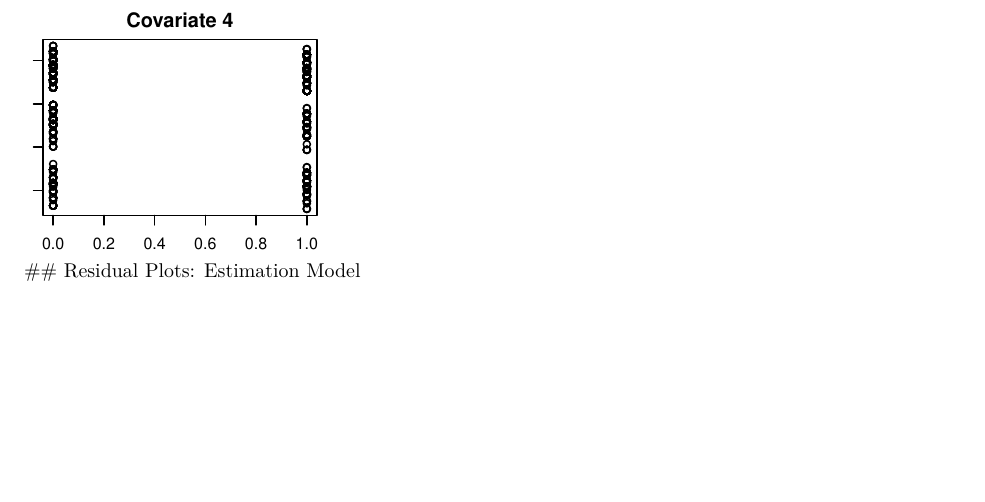
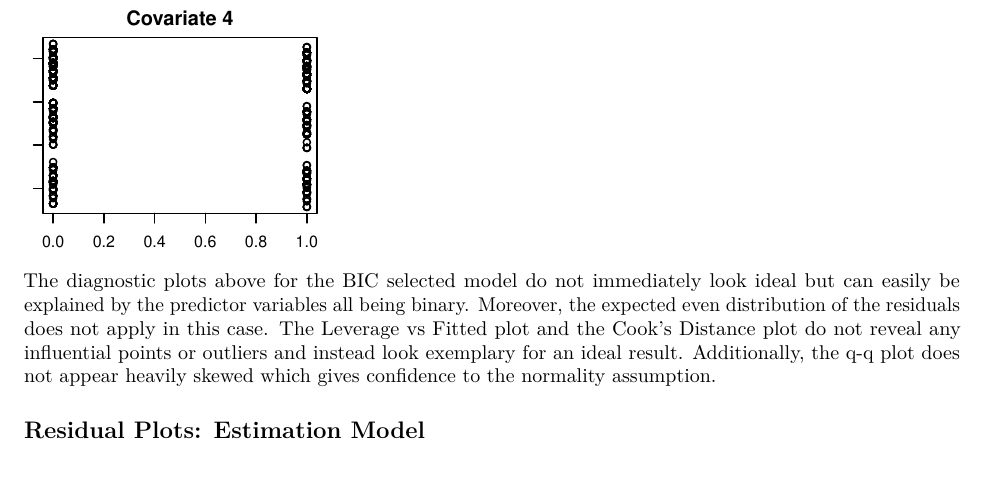
Before and after one commit to GKrotkov/vietnam_checkups, an R Markdown document (final_project.Rmd): part of page 11 of 11, cut so that both start at the same text. Rendered offline with R 4.5, knitr and Pandoc, then LaTeX, with nearby package versions.

Commit message:
Add interpretation to residuals

````diff
--- a/final_project.Rmd
+++ b/final_project.Rmd
@@ -458,4 +458,7 @@ Lastly, none of these methods imply causal effect, no causal inference was perfo
 ```{r, fig.height = 7}
 diagnostics_glm(selected_glm)
 ```
+
+The diagnostic plots above for the BIC selected model do not immediately look ideal but can easily be explained by the predictor variables all being binary. Moreover, the expected even distribution of the residuals does not apply in this case. The Leverage vs Fitted plot and the Cook's Distance plot do not reveal any influential points or outliers and instead look exemplary for an ideal result. Additionally, the q-q plot does not appear heavily skewed which gives confidence to the normality assumption.
+
 ## Residual Plots: Estimation Model
````
